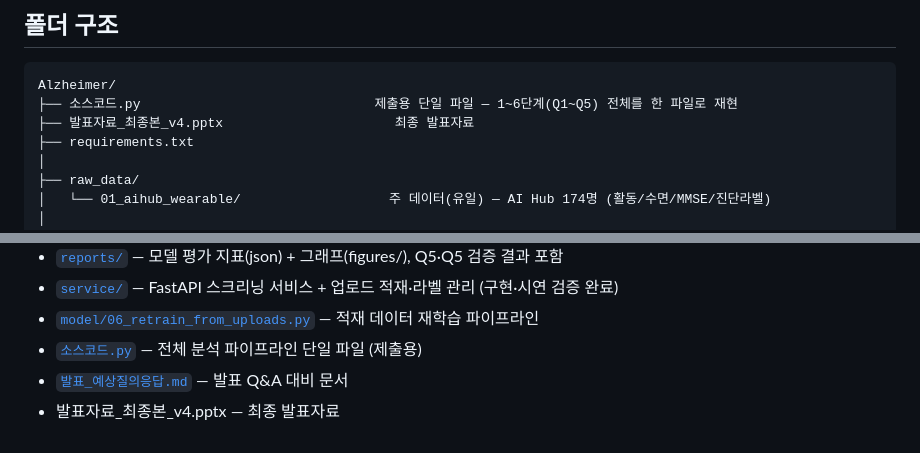
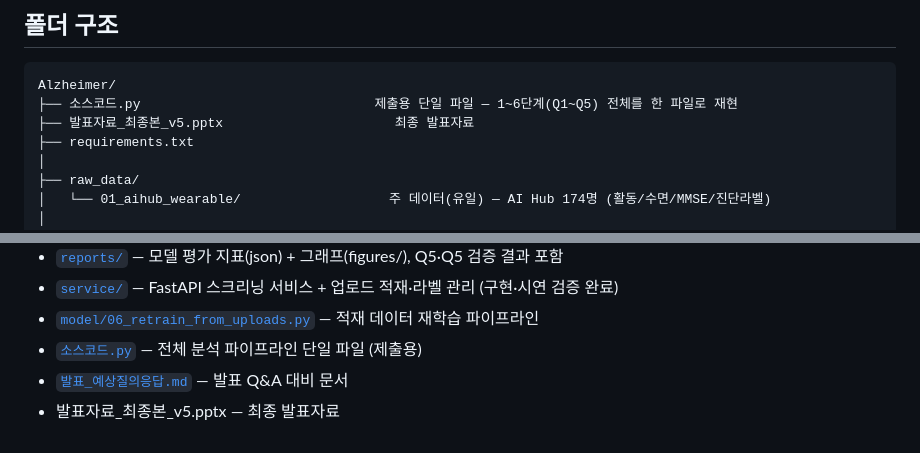
Before and after one commit to wpalswpa/dementia-screening, a Markdown page: guide/README.md, 2 parts joined by grey strips. Drawn GitHub-style.

Commit message:
README: 발표자료 파일명 v5 갱신

````diff
--- a/guide/README.md
+++ b/guide/README.md
@@ -49,7 +49,7 @@
 ```text
 Alzheimer/
 ├── 소스코드.py                              제출용 단일 파일 — 1~6단계(Q1~Q5) 전체를 한 파일로 재현
-├── 발표자료_최종본_v4.pptx                      최종 발표자료
+├── 발표자료_최종본_v5.pptx                      최종 발표자료
 ├── requirements.txt
 │
 ├── raw_data/
@@ -477,4 +477,4 @@ INFO:     Application startup complete.
 - [`model/06_retrain_from_uploads.py`](../model/06_retrain_from_uploads.py) — 적재 데이터 재학습 파이프라인
 - [`소스코드.py`](../소스코드.py) — 전체 분석 파이프라인 단일 파일 (제출용)
 - [`발표_예상질의응답.md`](발표_예상질의응답.md) — 발표 Q&A 대비 문서
-- 발표자료_최종본_v4.pptx — 최종 발표자료
+- 발표자료_최종본_v5.pptx — 최종 발표자료
````
